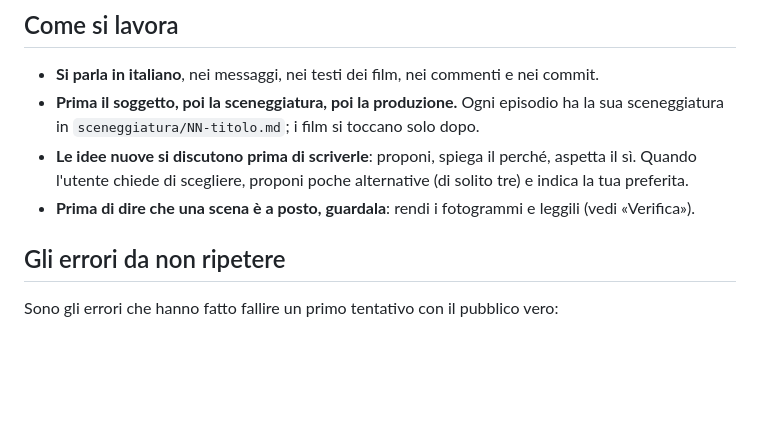
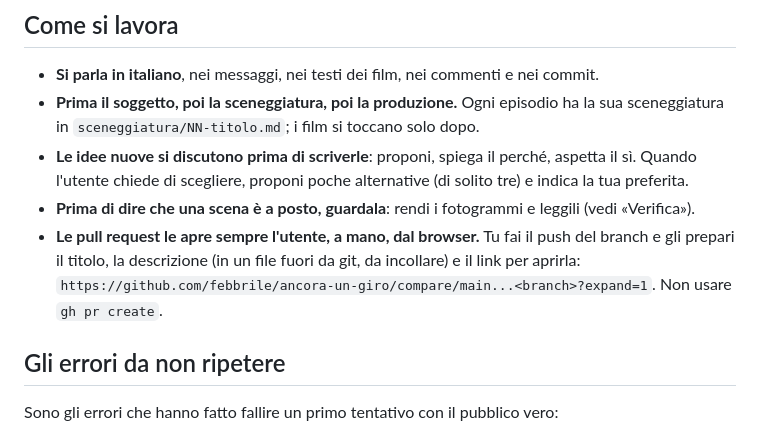
Before and after one commit to febbrile/ancora-un-giro, a Markdown page: CLAUDE.md, the part around the change. Rendered like a GitHub page; blank space fills up the shorter version.

Commit message:
Regole: le pull request le apre l'utente a mano; Claude prepara testo e link
Co-Authored-By: Claude Opus 5.5 <noreply@anthropic.com>

```diff
--- a/CLAUDE.md
+++ b/CLAUDE.md
@@ -26,6 +26,9 @@ l'unico elemento nuovo e l'idea. Un episodio nuovo parte da lì.
 - **Le idee nuove si discutono prima di scriverle**: proponi, spiega il perché, aspetta il sì. Quando l'utente
   chiede di scegliere, proponi poche alternative (di solito tre) e indica la tua preferita.
 - **Prima di dire che una scena è a posto, guardala**: rendi i fotogrammi e leggili (vedi «Verifica»).
+- **Le pull request le apre sempre l'utente, a mano, dal browser.** Tu fai il push del branch e gli prepari il
+  titolo, la descrizione (in un file fuori da git, da incollare) e il link per aprirla:
+  `https://github.com/febbrile/ancora-un-giro/compare/main...<branch>?expand=1`. Non usare `gh pr create`.
 
 ## Gli errori da non ripetere
 
```
